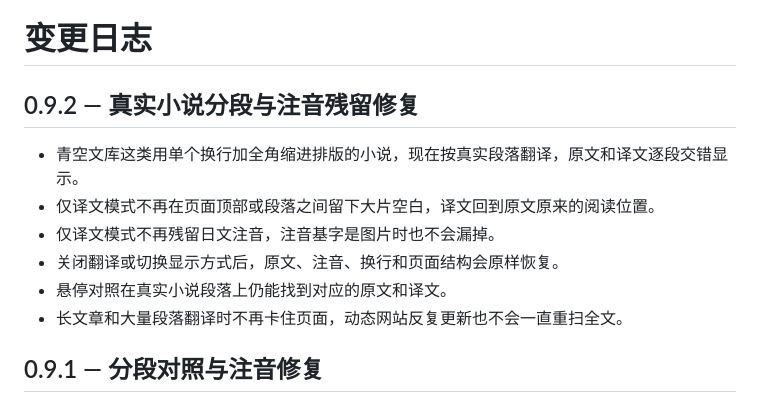
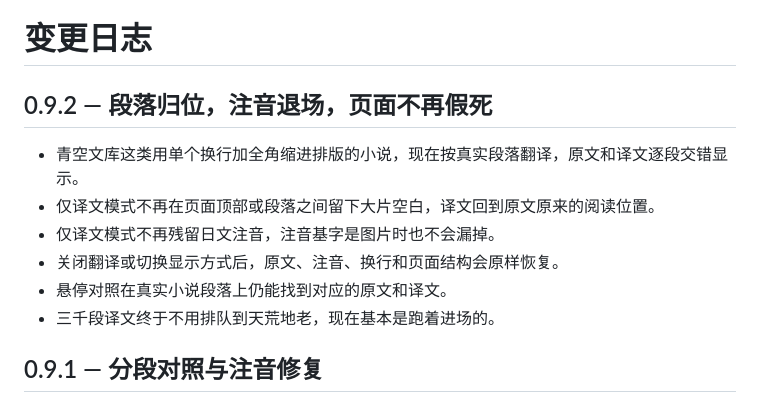
Before and after one commit to Suethekitten/Rimefox, a Markdown page: CHANGELOG.md, the part around the change. GitHub-like rendering.

Commit message:
release: 0.9.2 — 段落归位，注音退场，页面不再假死

```diff
--- a/CHANGELOG.md
+++ b/CHANGELOG.md
@@ -3,13 +3,13 @@
 <!-- 每一版的写法见 AGENTS.md「发版说明」：3–6 条、每条一句话 ≤ 90 字、不许子项、只写用户能感觉到的变化。
      发版前跑 python3 tools/check-release-notes.py <版本号>；0.5.1 及更早的条目是规范之前写的，不再改动。 -->
 
-## 0.9.2 — 真实小说分段与注音残留修复
+## 0.9.2 — 段落归位，注音退场，页面不再假死
 - 青空文库这类用单个换行加全角缩进排版的小说，现在按真实段落翻译，原文和译文逐段交错显示。
 - 仅译文模式不再在页面顶部或段落之间留下大片空白，译文回到原文原来的阅读位置。
 - 仅译文模式不再残留日文注音，注音基字是图片时也不会漏掉。
 - 关闭翻译或切换显示方式后，原文、注音、换行和页面结构会原样恢复。
 - 悬停对照在真实小说段落上仍能找到对应的原文和译文。
-- 长文章和大量段落翻译时不再卡住页面，动态网站反复更新也不会一直重扫全文。
+- 三千段译文终于不用排队到天荒地老，现在基本是跑着进场的。
 
 ## 0.9.1 — 分段对照与注音修复
 - 青空文库、Pixiv 这类用连续空行排版的小说改成逐段对照，每段译文紧跟在原文后面，不再全部堆到页尾。
```
